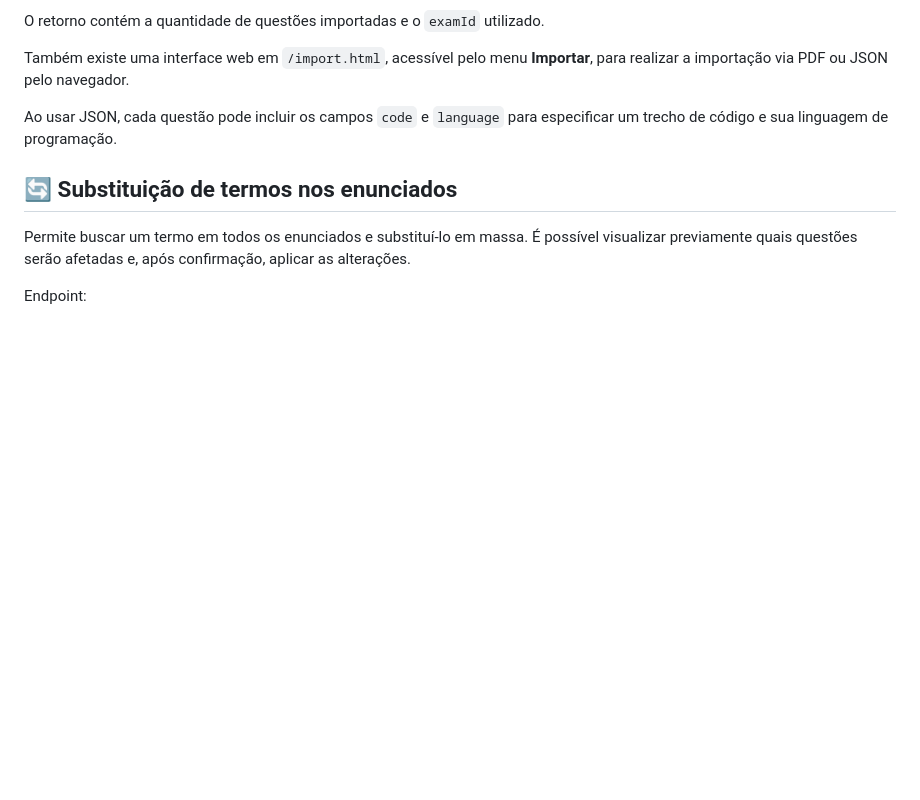
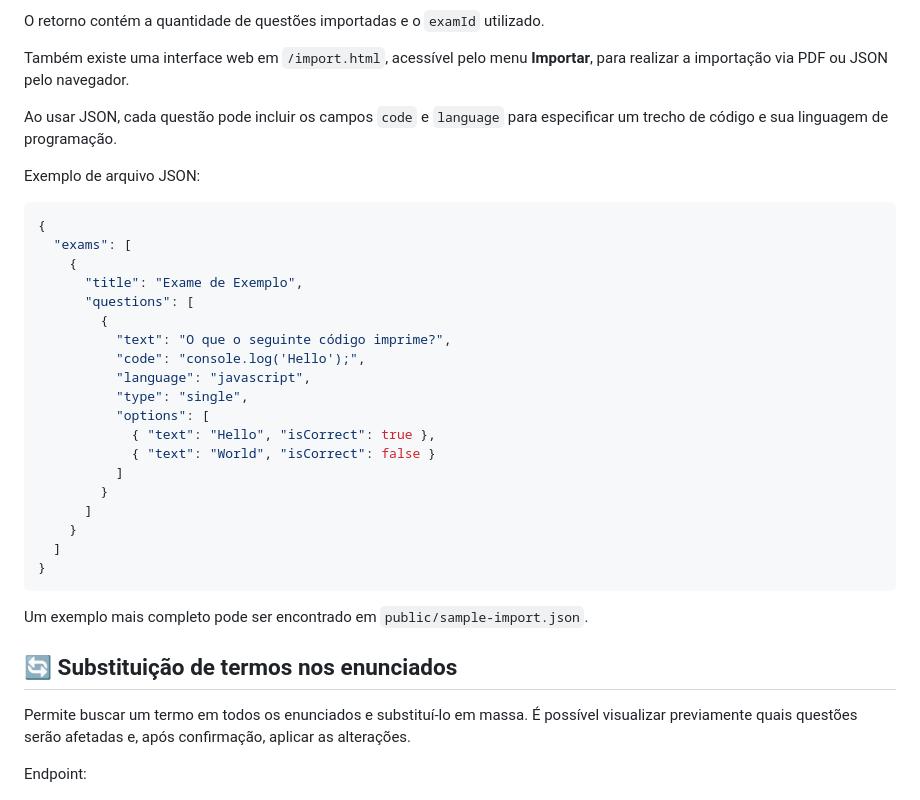
Before and after one commit to brunoslribeiro/examsimulator, a Markdown page: README.md, the part around the change. Drawn GitHub-style; blank space fills up the shorter version.

Commit message:
docs: add JSON import example with code

````diff
--- a/README.md
+++ b/README.md
@@ -115,6 +115,32 @@ Também existe uma interface web em `/import.html`, acessível pelo menu **Impor
 
 Ao usar JSON, cada questão pode incluir os campos `code` e `language` para especificar um trecho de código e sua linguagem de programação.
 
+Exemplo de arquivo JSON:
+
+```json
+{
+  "exams": [
+    {
+      "title": "Exame de Exemplo",
+      "questions": [
+        {
+          "text": "O que o seguinte código imprime?",
+          "code": "console.log('Hello');",
+          "language": "javascript",
+          "type": "single",
+          "options": [
+            { "text": "Hello", "isCorrect": true },
+            { "text": "World", "isCorrect": false }
+          ]
+        }
+      ]
+    }
+  ]
+}
+```
+
+Um exemplo mais completo pode ser encontrado em `public/sample-import.json`.
+
 ## 🔄 Substituição de termos nos enunciados
 
 Permite buscar um termo em todos os enunciados e substituí-lo em massa. É possível visualizar previamente quais questões serão afetadas e, após confirmação, aplicar as alterações.
````
